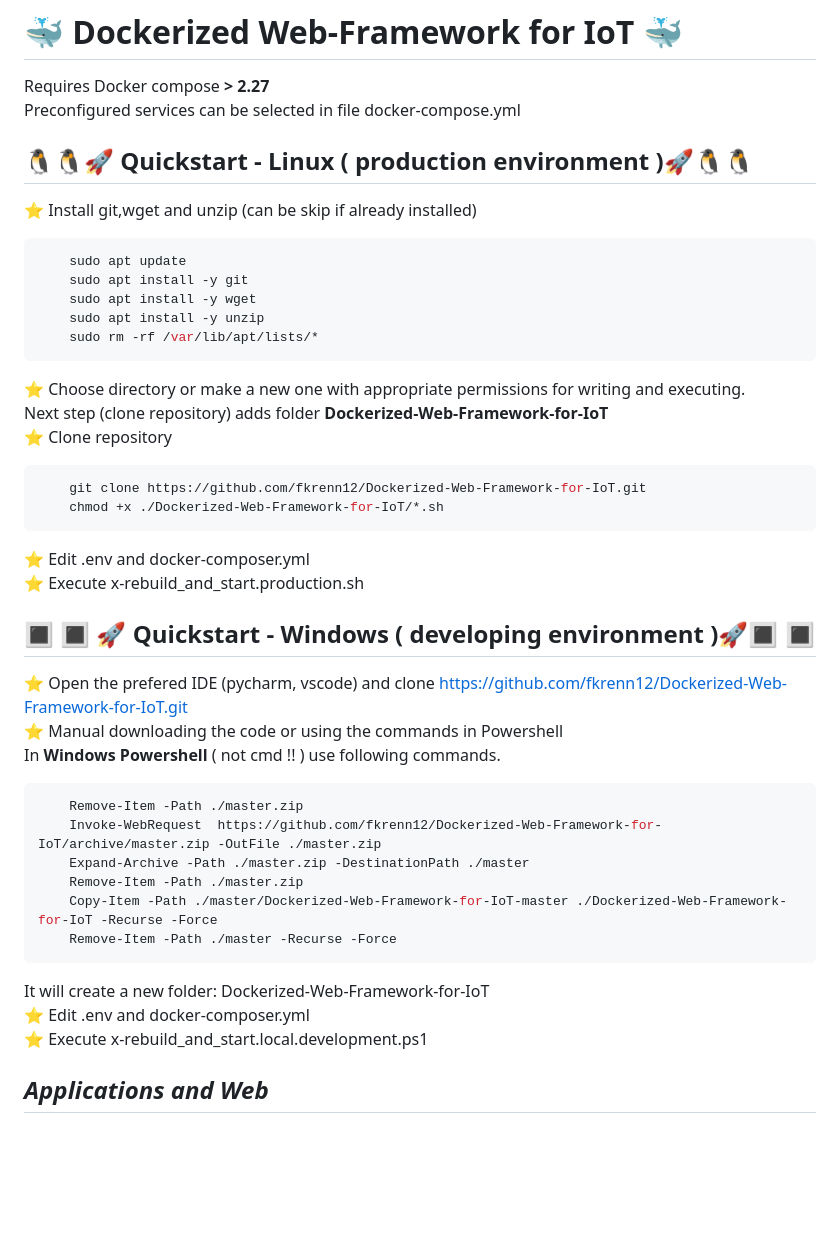
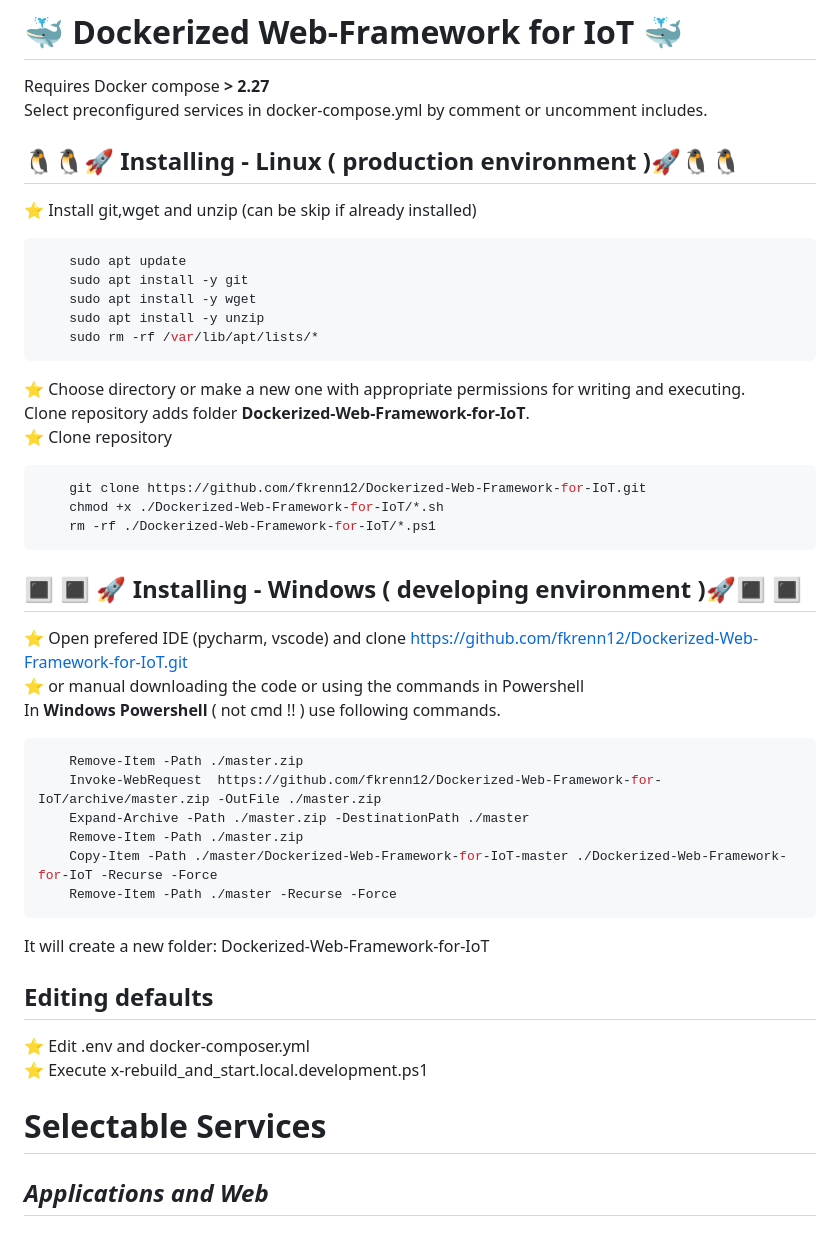
Before and after one commit to klausstocker/JurySystem, a Markdown page: README.md, the part around the change. GitHub-like rendering; blank space fills up the shorter version.

````diff
--- a/README.md
+++ b/README.md
@@ -1,7 +1,7 @@
 # 🐳 Dockerized Web-Framework for IoT 🐳
 Requires Docker compose **> 2.27**
-Preconfigured services can be selected in file docker-compose.yml
-##  🐧🐧🚀 Quickstart - Linux ( production environment )🚀️🐧🐧
+Select preconfigured services in docker-compose.yml by comment or uncomment includes.
+##  🐧🐧🚀 Installing - Linux ( production environment )🚀️🐧🐧
 ⭐ Install git,wget and unzip (can be skip if already installed)
 ```shell
     sudo apt update
@@ -11,19 +11,18 @@ Preconfigured services can be selected in file docker-compose.yml
     sudo rm -rf /var/lib/apt/lists/*
 ```
 ⭐ Choose directory or make a new one with appropriate permissions for writing and executing.
-Next step (clone repository) adds folder **Dockerized-Web-Framework-for-IoT**
+Clone repository adds folder **Dockerized-Web-Framework-for-IoT**.
 ⭐ Clone repository
 ```shell
     git clone https://github.com/fkrenn12/Dockerized-Web-Framework-for-IoT.git
     chmod +x ./Dockerized-Web-Framework-for-IoT/*.sh
+    rm -rf ./Dockerized-Web-Framework-for-IoT/*.ps1
 ```
-⭐ Edit .env and docker-composer.yml
-⭐ Execute x-rebuild_and_start.production.sh
 
-## 🔳 🔳 🚀 Quickstart - Windows ( developing environment )🚀️🔳 🔳
+## 🔳 🔳 🚀 Installing - Windows ( developing environment )🚀️🔳 🔳
 
-⭐ Open the prefered IDE (pycharm, vscode) and clone https://github.com/fkrenn12/Dockerized-Web-Framework-for-IoT.git
-⭐ Manual downloading the code or using the commands in Powershell
+⭐ Open prefered IDE (pycharm, vscode) and clone https://github.com/fkrenn12/Dockerized-Web-Framework-for-IoT.git
+⭐ or manual downloading the code or using the commands in Powershell
 In **Windows Powershell** ( not cmd !! )  use following commands.
 ```powershell
     Remove-Item -Path ./master.zip
@@ -34,9 +33,10 @@ In **Windows Powershell** ( not cmd !! )  use following commands.
     Remove-Item -Path ./master -Recurse -Force
 ```
 It will create a new folder: Dockerized-Web-Framework-for-IoT
+## Editing defaults
 ⭐ Edit .env and docker-composer.yml
 ⭐ Execute x-rebuild_and_start.local.development.ps1
-
+# Selectable Services
 ## *Applications and Web*
 ### 👉 APP (Running python scripts in container)
 ### 👉 Flet (Framework for web application in pure Python)
````
